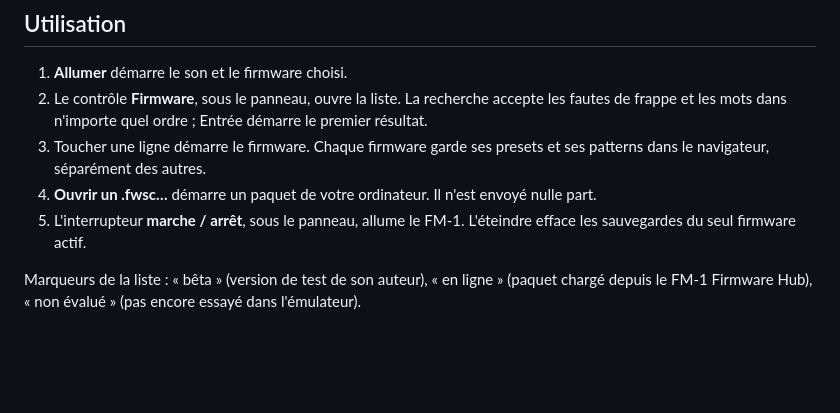
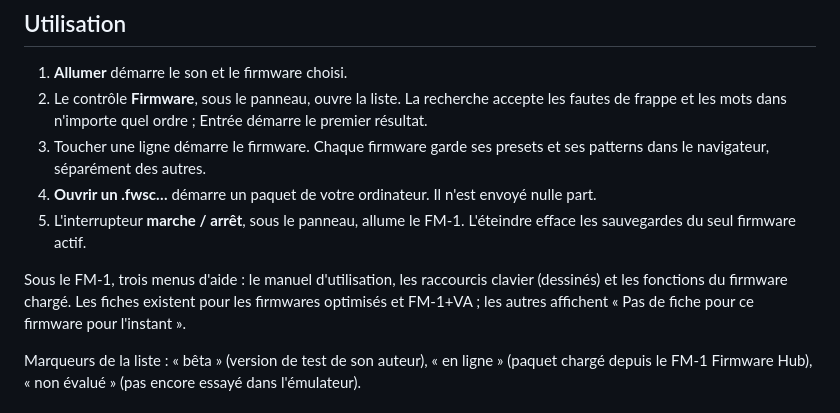
Before and after one commit to Ninjathune-Human/Fm1, a Markdown page: README.md, the part around the change. Rendered like a GitHub page; blank space fills up the shorter version.

Commit message:
README : menus d'aide
Co-Authored-By: Claude Sonnet 5.5 <noreply@anthropic.com>
Claude-Session: https://claude.ai/code/session_01AAmNf5ERjvYK7Uz2yWLRM8

```diff
--- a/README.md
+++ b/README.md
@@ -15,6 +15,8 @@ Chrome, Edge, Firefox et Safari récents, sur ordinateur, iPad et iPhone : souri
 3. Toucher une ligne démarre le firmware. Chaque firmware garde ses presets et ses patterns dans le navigateur, séparément des autres.
 4. **Ouvrir un .fwsc…** démarre un paquet de votre ordinateur. Il n'est envoyé nulle part.
 5. L'interrupteur **marche / arrêt**, sous le panneau, allume le FM-1. L'éteindre efface les sauvegardes du seul firmware actif.
+
+Sous le FM-1, trois menus d'aide : le manuel d'utilisation, les raccourcis clavier (dessinés) et les fonctions du firmware chargé. Les fiches existent pour les firmwares optimisés et FM-1+VA ; les autres affichent « Pas de fiche pour ce firmware pour l'instant ».
 
 Marqueurs de la liste : « bêta » (version de test de son auteur), « en ligne » (paquet chargé depuis le FM-1 Firmware Hub), « non évalué » (pas encore essayé dans l'émulateur).
 
```
